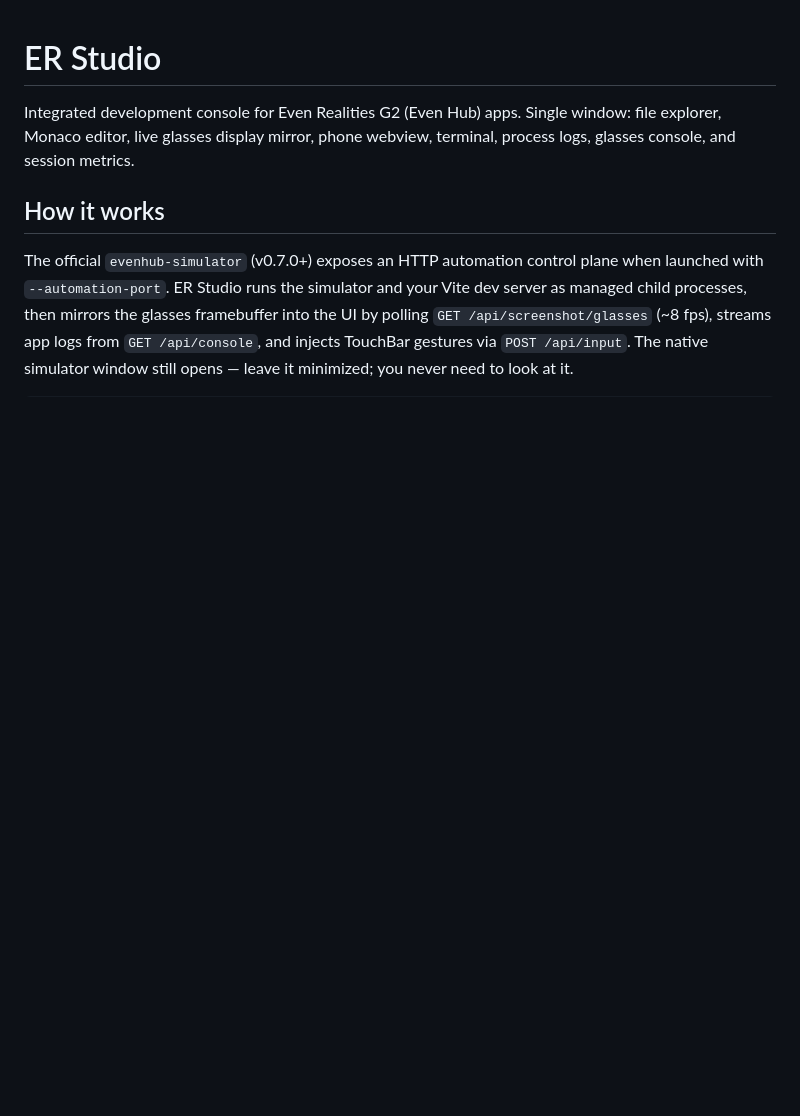
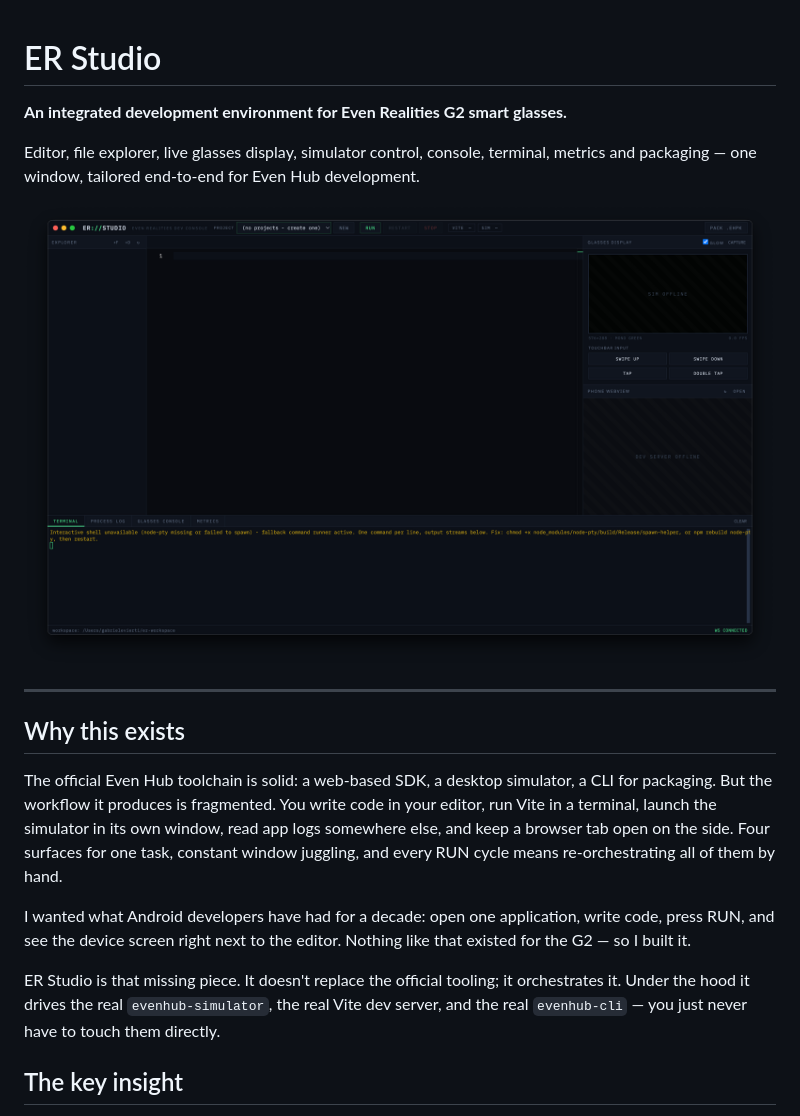
Before and after one commit to gabrielevierti/er-studio, a Markdown page: README.md, the part around one of its changes. GitHub-like rendering; blank space fills up the shorter version.

```diff
--- a/README.md
+++ b/README.md
@@ -1,7 +1,20 @@
 # ER Studio
 
-Integrated development console for Even Realities G2 (Even Hub) apps. Single window: file explorer, Monaco editor, live glasses display mirror, phone webview, terminal, process logs, glasses console, and session metrics.
+**An integrated development environment for Even Realities G2 smart glasses.**
 
-## How it works
+Editor, file explorer, live glasses display, simulator control, console, terminal, metrics and packaging — one window, tailored end-to-end for Even Hub development.
 
-The official `evenhub-simulator` (v0.7.0+) exposes an HTTP automation control plane when launched with `--automation-port`. ER Studio runs the simulator and your Vite dev server as managed child processes, then mirrors the glasses framebuffer into the UI by polling `GET /api/screenshot/glasses` (~8 fps), streams app logs from `GET /api/console`, and injects TouchBar gestures via `POST /api/input`. The native simulator window still opens — leave it minimized; you never need to look at it.
+![First launch](1.png)
+
+---
+
+## Why this exists
+
+The official Even Hub toolchain is solid: a web-based SDK, a desktop simulator, a CLI for packaging. But the workflow it produces is fragmented. You write code in your editor, run Vite in a terminal, launch the simulator in its own window, read app logs somewhere else, and keep a browser tab open on the side. Four surfaces for one task, constant window juggling, and every RUN cycle means re-orchestrating all of them by hand.
+
+I wanted what Android developers have had for a decade: open one application, write code, press RUN, and see the device screen right next to the editor. Nothing like that existed for the G2 — so I built it.
+
+ER Studio is that missing piece. It doesn't replace the official tooling; it orchestrates it. Under the hood it drives the real `evenhub-simulator`, the real Vite dev server, and the real `evenhub-cli` — you just never have to touch them directly.
+
+## The key insight
+
```
Also changed, not shown: other parts of README.md (+93 -31 lines).
